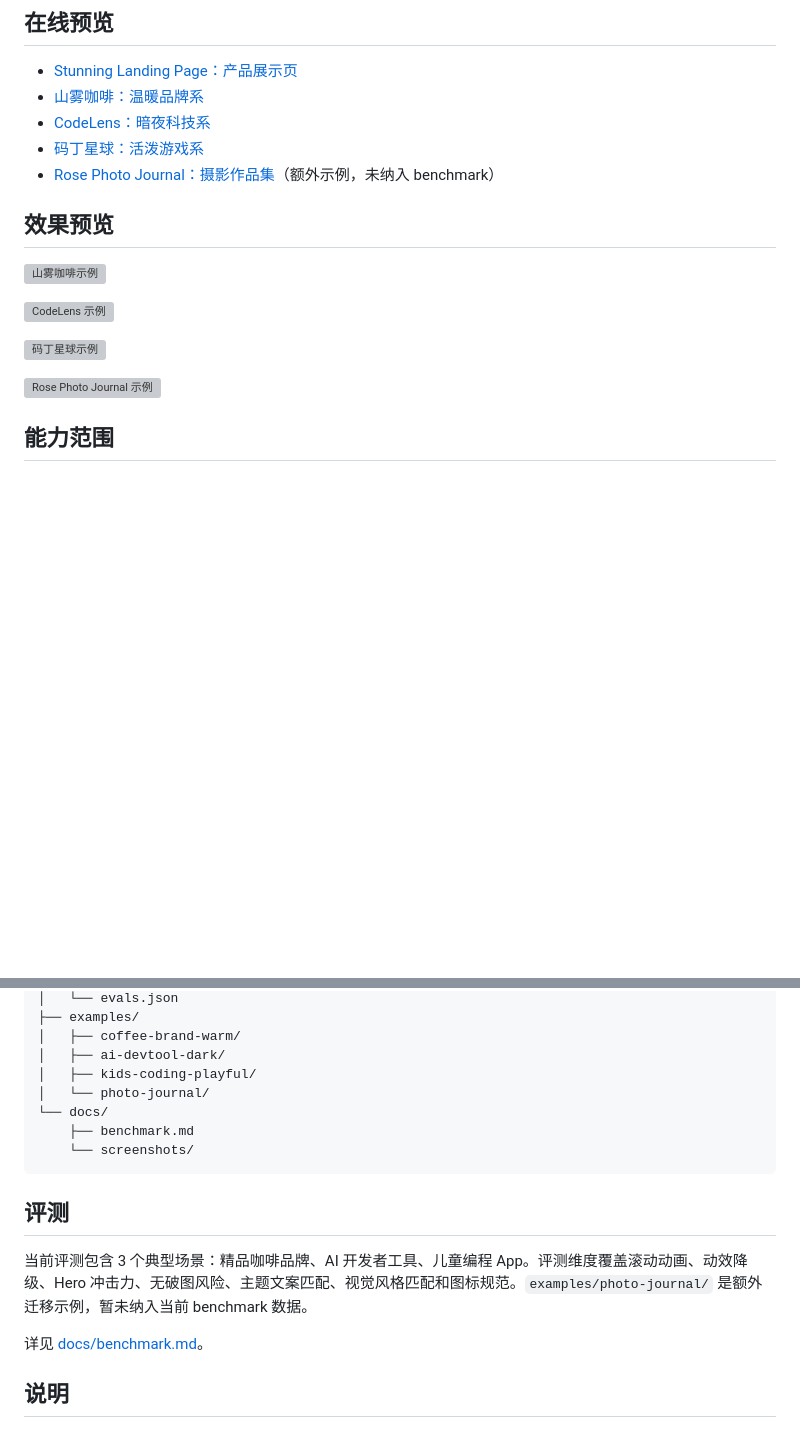
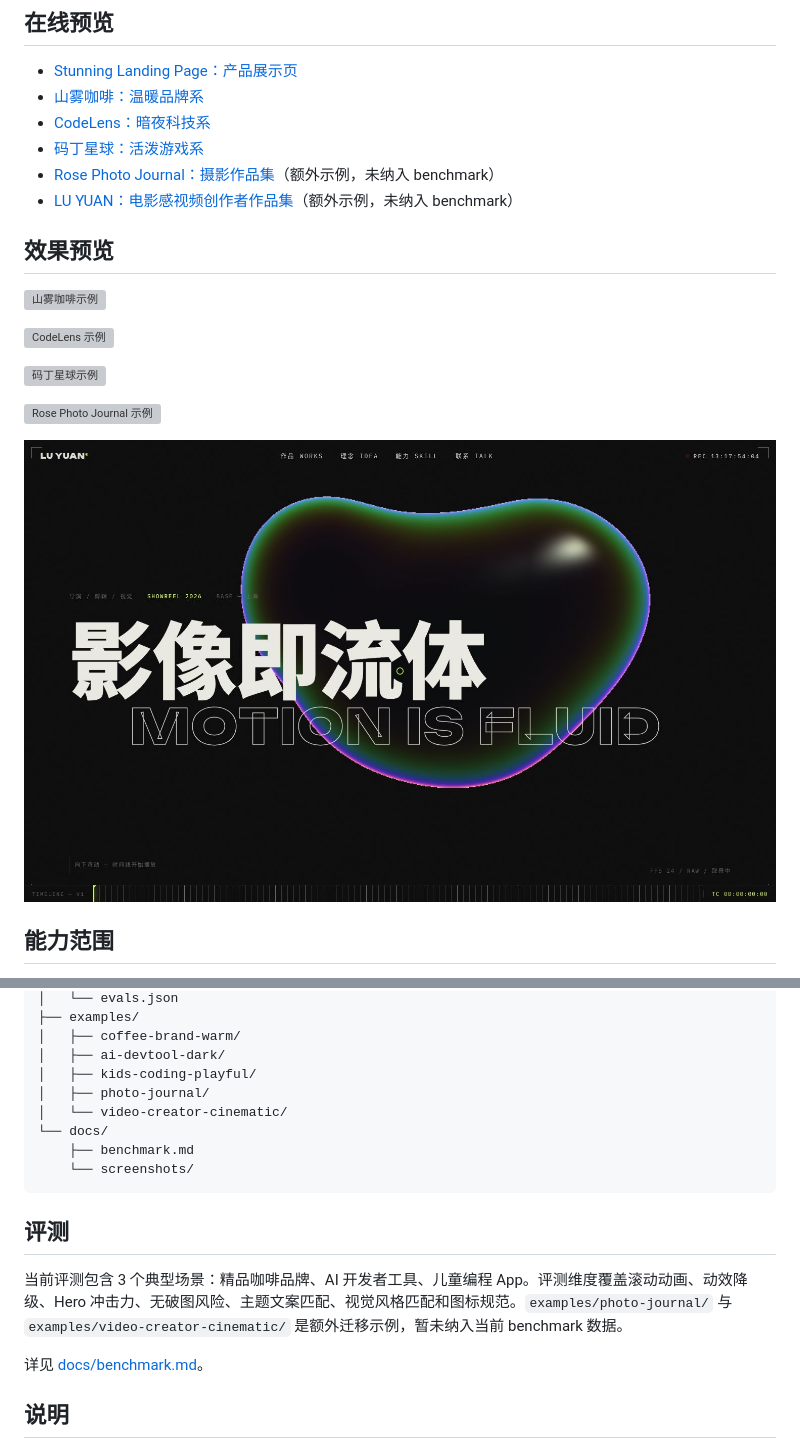
Before and after one commit to rgzn7/stunning-landing-page, a Markdown page: README.md, 2 parts joined by grey strips. GitHub-like rendering; pictures changed too: docs/screenshots/video-creator-cinematic.png (added); blank space fills up the shorter version; grey boxes are pictures that could not be loaded.

```diff
--- a/README.md
+++ b/README.md
@@ -9,6 +9,7 @@
 - [CodeLens：暗夜科技系](https://rgzn7.github.io/stunning-landing-page/examples/ai-devtool-dark/)
 - [码丁星球：活泼游戏系](https://rgzn7.github.io/stunning-landing-page/examples/kids-coding-playful/)
 - [Rose Photo Journal：摄影作品集](https://rgzn7.github.io/stunning-landing-page/examples/photo-journal/)（额外示例，未纳入 benchmark）
+- [LU YUAN：电影感视频创作者作品集](https://rgzn7.github.io/stunning-landing-page/examples/video-creator-cinematic/)（额外示例，未纳入 benchmark）
 
 ## 效果预览
 
@@ -19,6 +20,8 @@
 ![码丁星球示例](docs/screenshots/kids-coding-playful.png?v=e68b2b6)
 
 ![Rose Photo Journal 示例](docs/screenshots/photo-journal.png?v=photo-journal-20260612)
+
+![LU YUAN 视频创作者示例](docs/screenshots/video-creator-cinematic.png?v=video-creator-cinematic-20260612)
 
 ## 能力范围
 
@@ -70,7 +73,8 @@ git clone https://github.com/rgzn7/stunning-landing-page.git ~/.codex/skills/stu
 │   ├── coffee-brand-warm/
 │   ├── ai-devtool-dark/
 │   ├── kids-coding-playful/
-│   └── photo-journal/
+│   ├── photo-journal/
+│   └── video-creator-cinematic/
 └── docs/
     ├── benchmark.md
     └── screenshots/
@@ -78,7 +82,7 @@ git clone https://github.com/rgzn7/stunning-landing-page.git ~/.codex/skills/stu
 
 ## 评测
 
-当前评测包含 3 个典型场景：精品咖啡品牌、AI 开发者工具、儿童编程 App。评测维度覆盖滚动动画、动效降级、Hero 冲击力、无破图风险、主题文案匹配、视觉风格匹配和图标规范。`examples/photo-journal/` 是额外迁移示例，暂未纳入当前 benchmark 数据。
+当前评测包含 3 个典型场景：精品咖啡品牌、AI 开发者工具、儿童编程 App。评测维度覆盖滚动动画、动效降级、Hero 冲击力、无破图风险、主题文案匹配、视觉风格匹配和图标规范。`examples/photo-journal/` 与 `examples/video-creator-cinematic/` 是额外迁移示例，暂未纳入当前 benchmark 数据。
 
 详见 [docs/benchmark.md](docs/benchmark.md)。
 
```
Also changed, not shown: docs/THIRD_PARTY_NOTICES.md (+16 -0 lines), 2 other files.
